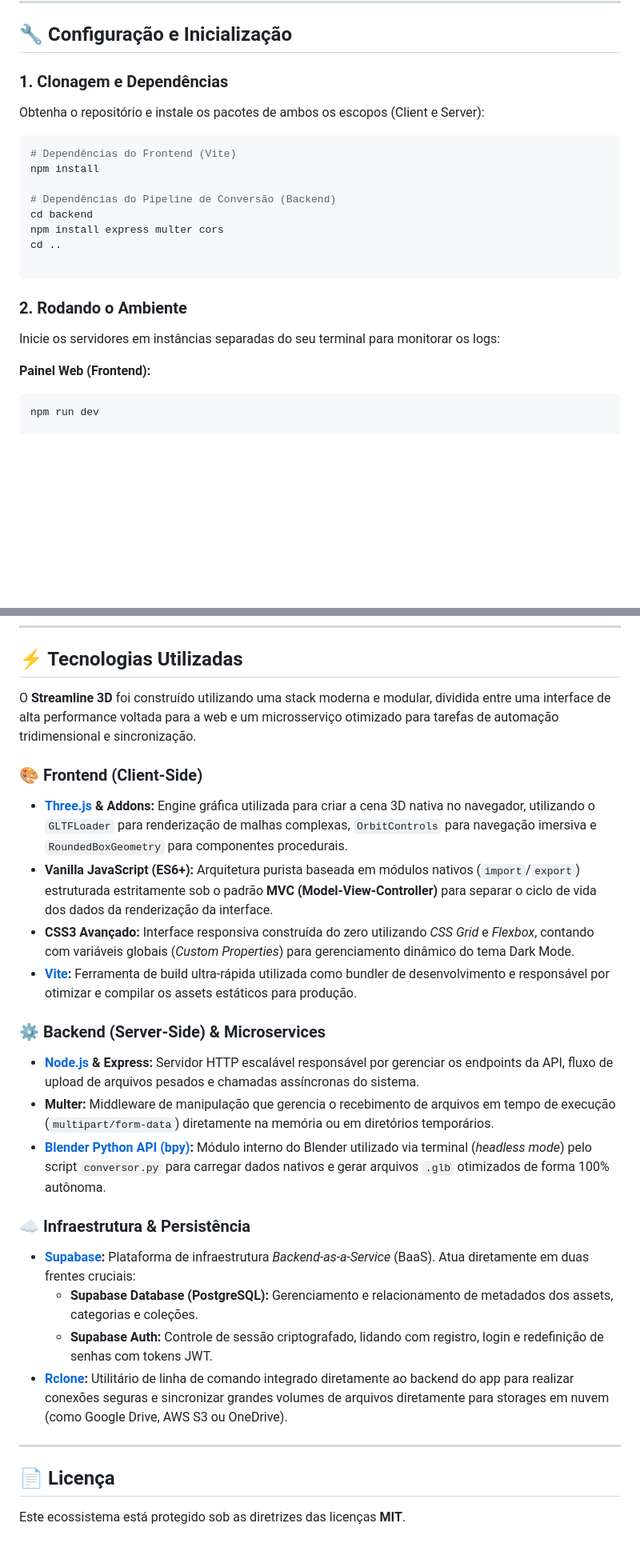
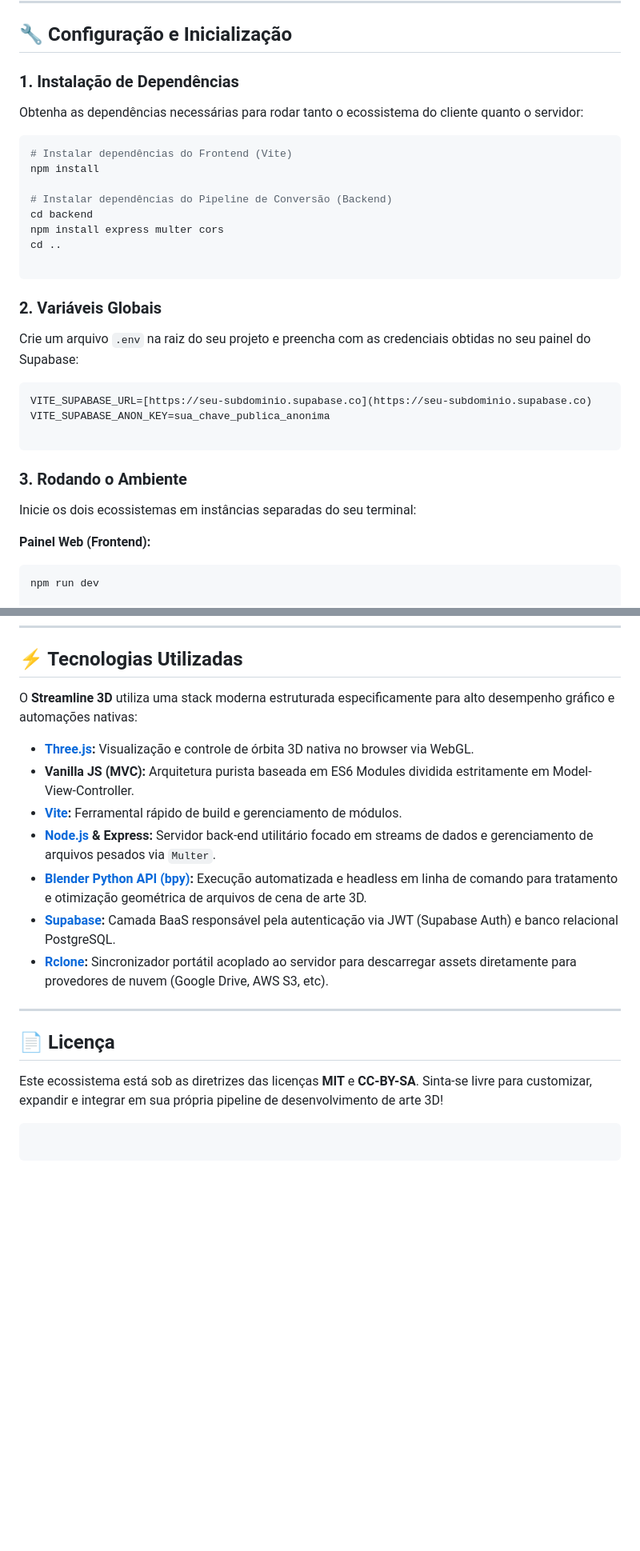
Before and after one commit to frenando1/Streamline3D, a Markdown page: README.md, 2 parts joined by grey strips. Shown at 80% size. Drawn GitHub-style; blank space fills up the shorter version.

Commit message:
Adicionando meus arquivos do projeto

````diff
--- a/README.md
+++ b/README.md
@@ -64,24 +72,34 @@ Antes de iniciar, certifique-se de possuir em seu ambiente local:
 
 ## 🔧 Configuração e Inicialização
 
-### 1. Clonagem e Dependências
+### 1. Instalação de Dependências
 
-Obtenha o repositório e instale os pacotes de ambos os escopos (Client e Server):
+Obtenha as dependências necessárias para rodar tanto o ecossistema do cliente quanto o servidor:
 
 ```bash
-# Dependências do Frontend (Vite)
+# Instalar dependências do Frontend (Vite)
 npm install
 
-# Dependências do Pipeline de Conversão (Backend)
+# Instalar dependências do Pipeline de Conversão (Backend)
 cd backend
 npm install express multer cors
 cd ..
 
 ```
 
-### 2. Rodando o Ambiente
+### 2. Variáveis Globais
 
-Inicie os servidores em instâncias separadas do seu terminal para monitorar os logs:
+Crie um arquivo `.env` na raiz do seu projeto e preencha com as credenciais obtidas no seu painel do Supabase:
+
+```env
+VITE_SUPABASE_URL=[https://seu-subdominio.supabase.co](https://seu-subdominio.supabase.co)
+VITE_SUPABASE_ANON_KEY=sua_chave_publica_anonima
+
+```
+
+### 3. Rodando o Ambiente
+
+Inicie os dois ecossistemas em instâncias separadas do seu terminal:
 
 **Painel Web (Frontend):**
 
@@ -137,27 +155,22 @@ blender -b -P backend/conversor.py -- <input.blend> <output.glb>
 
 ## ⚡ Tecnologias Utilizadas
 
-O **Streamline 3D** foi construído utilizando uma stack moderna e modular, dividida entre uma interface de alta performance voltada para a web e um microsserviço otimizado para tarefas de automação tridimensional e sincronização.
+O **Streamline 3D** utiliza uma stack moderna estruturada especificamente para alto desempenho gráfico e automações nativas:
 
-### 🎨 Frontend (Client-Side)
-* **[Three.js](https://threejs.org/) & Addons:** Engine gráfica utilizada para criar a cena 3D nativa no navegador, utilizando o `GLTFLoader` para renderização de malhas complexas, `OrbitControls` para navegação imersiva e `RoundedBoxGeometry` para componentes procedurais.
-* **Vanilla JavaScript (ES6+):** Arquitetura purista baseada em módulos nativos (`import`/`export`) estruturada estritamente sob o padrão **MVC (Model-View-Controller)** para separar o ciclo de vida dos dados da renderização da interface.
-* **CSS3 Avançado:** Interface responsiva construída do zero utilizando *CSS Grid* e *Flexbox*, contando com variáveis globais (*Custom Properties*) para gerenciamento dinâmico do tema Dark Mode.
-* **[Vite](https://vitejs.dev/):** Ferramenta de build ultra-rápida utilizada como bundler de desenvolvimento e responsável por otimizar e compilar os assets estáticos para produção.
-
-### ⚙️ Backend (Server-Side) & Microservices
-* **[Node.js](https://nodejs.org/) & Express:** Servidor HTTP escalável responsável por gerenciar os endpoints da API, fluxo de upload de arquivos pesados e chamadas assíncronas do sistema.
-* **Multer:** Middleware de manipulação que gerencia o recebimento de arquivos em tempo de execução (`multipart/form-data`) diretamente na memória ou em diretórios temporários.
-* **[Blender Python API (bpy)](https://docs.blender.org/api/current/index.html):** Módulo interno do Blender utilizado via terminal (*headless mode*) pelo script `conversor.py` para carregar dados nativos e gerar arquivos `.glb` otimizados de forma 100% autônoma.
-
-### ☁️ Infraestrutura & Persistência
-* **[Supabase](https://supabase.com/):** Plataforma de infraestrutura *Backend-as-a-Service* (BaaS). Atua diretamente em duas frentes cruciais:
-    * **Supabase Database (PostgreSQL):** Gerenciamento e relacionamento de metadados dos assets, categorias e coleções.
-    * **Supabase Auth:** Controle de sessão criptografado, lidando com registro, login e redefinição de senhas com tokens JWT.
-* **[Rclone](https://rclone.org/):** Utilitário de linha de comando integrado diretamente ao backend do app para realizar conexões seguras e sincronizar grandes volumes de arquivos diretamente para storages em nuvem (como Google Drive, AWS S3 ou OneDrive).
+* **[Three.js](https://threejs.org/):** Visualização e controle de órbita 3D nativa no browser via WebGL.
+* **Vanilla JS (MVC):** Arquitetura purista baseada em ES6 Modules dividida estritamente em Model-View-Controller.
+* **[Vite](https://vitejs.dev/):** Ferramental rápido de build e gerenciamento de módulos.
+* **[Node.js](https://nodejs.org/) & Express:** Servidor back-end utilitário focado em streams de dados e gerenciamento de arquivos pesados via `Multer`.
+* **[Blender Python API (bpy)](https://docs.blender.org/api/current/index.html):** Execução automatizada e headless em linha de comando para tratamento e otimização geométrica de arquivos de cena de arte 3D.
+* **[Supabase](https://supabase.com/):** Camada BaaS responsável pela autenticação via JWT (Supabase Auth) e banco relacional PostgreSQL.
+* **[Rclone](https://rclone.org/):** Sincronizador portátil acoplado ao servidor para descarregar assets diretamente para provedores de nuvem (Google Drive, AWS S3, etc).
 
 ---
 
 ## 📄 Licença
 
-Este ecossistema está protegido sob as diretrizes das licenças **MIT**.
+Este ecossistema está sob as diretrizes das licenças **MIT** e **CC-BY-SA**. Sinta-se livre para customizar, expandir e integrar em sua própria pipeline de desenvolvimento de arte 3D!
+
+```
+
+```
````
Also changed, not shown: other parts of README.md (+13 -5 lines).
